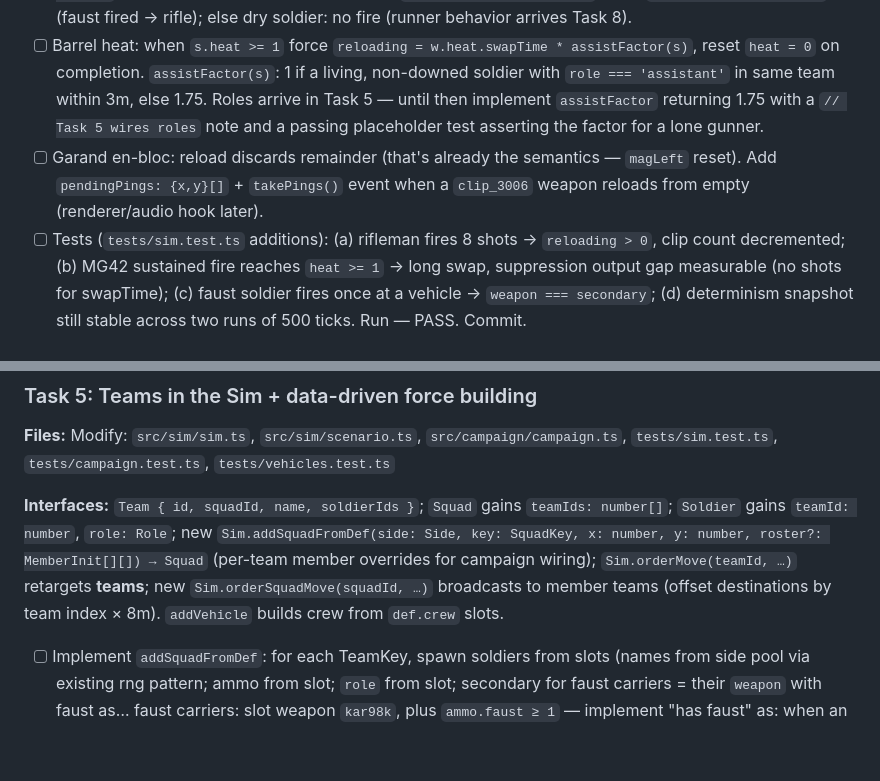
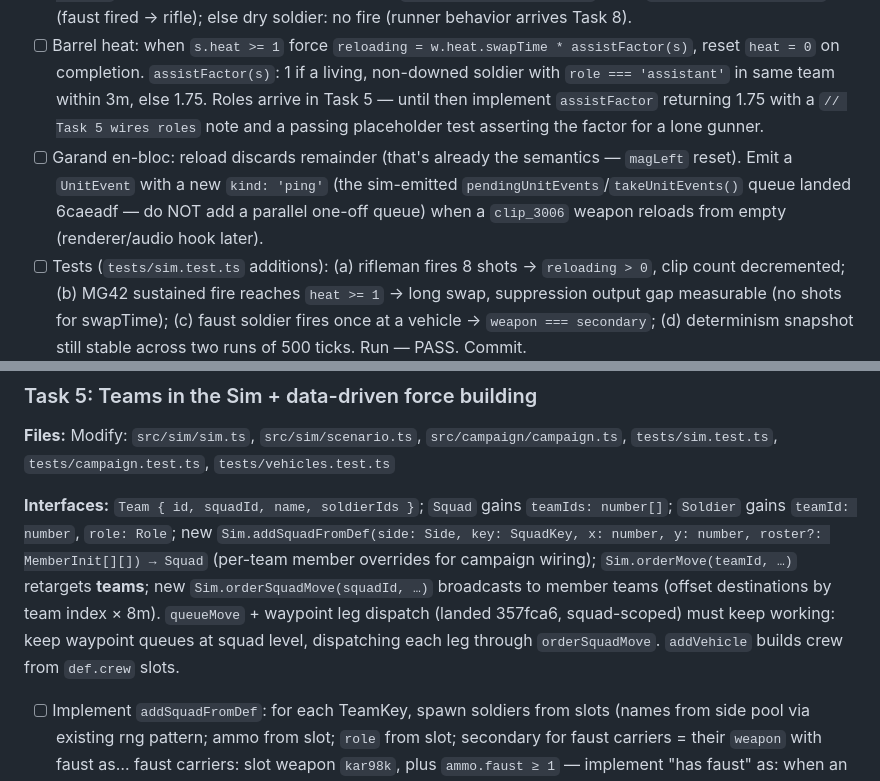
Before and after one commit to FlaccidNoise/top-down-military-rts, a Markdown page: docs/plans/2026-07-22-unit-system-foundation.md, 2 parts joined by grey strips. Rendered like a GitHub page; blank space fills up the shorter version.

Commit message:
M5 plan amendment 2: Task 3 ping rides UnitEvent queue; Task 5 keeps squad-level waypoint queues (357fca6)

```diff
--- a/docs/plans/2026-07-22-unit-system-foundation.md
+++ b/docs/plans/2026-07-22-unit-system-foundation.md
@@ -163,7 +163,7 @@ export interface VehicleDef { /* existing fields plus: */
 - [ ] In `fireSmallArms` change signature to take the shooter `Soldier` (not fx/fy/weapon) for infantry; keep a separate thin path for vehicle MGs (they get `magLeft: Infinity` semantics — no vehicle ammo until Task 10). On each shot: `s.magLeft--`. Heat: `if (w.heat) s.heat = Math.min(1.5, s.heat + w.heat.perShot)`.
 - [ ] In `updateSoldier` before combat: tick `s.reloading -= DT` and return while `> 0`. Start reload when `magLeft === 0`: if `s.ammo[type] > 0` decrement, set `reloading = w.ammo.reload * assistFactor(s)`, `magLeft = perUnit` on completion; else weapon dry → if `w.oneShot && s.secondary` swap `s.weapon = s.secondary` (faust fired → rifle); else dry soldier: no fire (runner behavior arrives Task 8).
 - [ ] Barrel heat: when `s.heat >= 1` force `reloading = w.heat.swapTime * assistFactor(s)`, reset `heat = 0` on completion. `assistFactor(s)`: 1 if a living, non-downed soldier with `role === 'assistant'` in same team within 3m, else 1.75. Roles arrive in Task 5 — until then implement `assistFactor` returning 1.75 with a `// Task 5 wires roles` note and a passing placeholder test asserting the factor for a lone gunner.
-- [ ] Garand en-bloc: reload discards remainder (that's already the semantics — `magLeft` reset). Add `pendingPings: {x,y}[]` + `takePings()` event when a `clip_3006` weapon reloads from empty (renderer/audio hook later).
+- [ ] Garand en-bloc: reload discards remainder (that's already the semantics — `magLeft` reset). Emit a `UnitEvent` with a new `kind: 'ping'` (the sim-emitted `pendingUnitEvents`/`takeUnitEvents()` queue landed 6caeadf — do NOT add a parallel one-off queue) when a `clip_3006` weapon reloads from empty (renderer/audio hook later).
 - [ ] Tests (`tests/sim.test.ts` additions): (a) rifleman fires 8 shots → `reloading > 0`, clip count decremented; (b) MG42 sustained fire reaches `heat >= 1` → long swap, suppression output gap measurable (no shots for swapTime); (c) faust soldier fires once at a vehicle → `weapon === secondary`; (d) determinism snapshot still stable across two runs of 500 ticks. Run — PASS. Commit.
 
 ### Task 4: Stamina
@@ -178,7 +178,7 @@ export interface VehicleDef { /* existing fields plus: */
 
 **Files:** Modify: `src/sim/sim.ts`, `src/sim/scenario.ts`, `src/campaign/campaign.ts`, `tests/sim.test.ts`, `tests/campaign.test.ts`, `tests/vehicles.test.ts`
 
-**Interfaces:** `Team { id, squadId, name, soldierIds }`; `Squad` gains `teamIds: number[]`; `Soldier` gains `teamId: number`, `role: Role`; new `Sim.addSquadFromDef(side: Side, key: SquadKey, x: number, y: number, roster?: MemberInit[][]) → Squad` (per-team member overrides for campaign wiring); `Sim.orderMove(teamId, …)` retargets **teams**; new `Sim.orderSquadMove(squadId, …)` broadcasts to member teams (offset destinations by team index × 8m). `addVehicle` builds crew from `def.crew` slots.
+**Interfaces:** `Team { id, squadId, name, soldierIds }`; `Squad` gains `teamIds: number[]`; `Soldier` gains `teamId: number`, `role: Role`; new `Sim.addSquadFromDef(side: Side, key: SquadKey, x: number, y: number, roster?: MemberInit[][]) → Squad` (per-team member overrides for campaign wiring); `Sim.orderMove(teamId, …)` retargets **teams**; new `Sim.orderSquadMove(squadId, …)` broadcasts to member teams (offset destinations by team index × 8m). `queueMove` + waypoint leg dispatch (landed 357fca6, squad-scoped) must keep working: keep waypoint queues at squad level, dispatching each leg through `orderSquadMove`. `addVehicle` builds crew from `def.crew` slots.
 
 - [ ] Implement `addSquadFromDef`: for each TeamKey, spawn soldiers from slots (names from side pool via existing rng pattern; ammo from slot; `role` from slot; secondary for faust carriers = their `weapon` with faust as… faust carriers: slot weapon `kar98k`, plus `ammo.faust ≥ 1` — implement "has faust" as: when an enemy vehicle is in 35m and LOS, soldier with `ammo.faust > 0` fires faust ballistics (use WEAPONS.panzerfaust, decrement faust count) — replaces the old dedicated-AT-man branch in `updateSoldier` (sim.ts:695-711 keeps working for `pen` weapons like bazooka).
 - [ ] Rework `addSquad` internals to create one implicit team per legacy call (keeps old tests/campaign compiling); `assistFactor` from Task 3 now checks real team roles.
```
